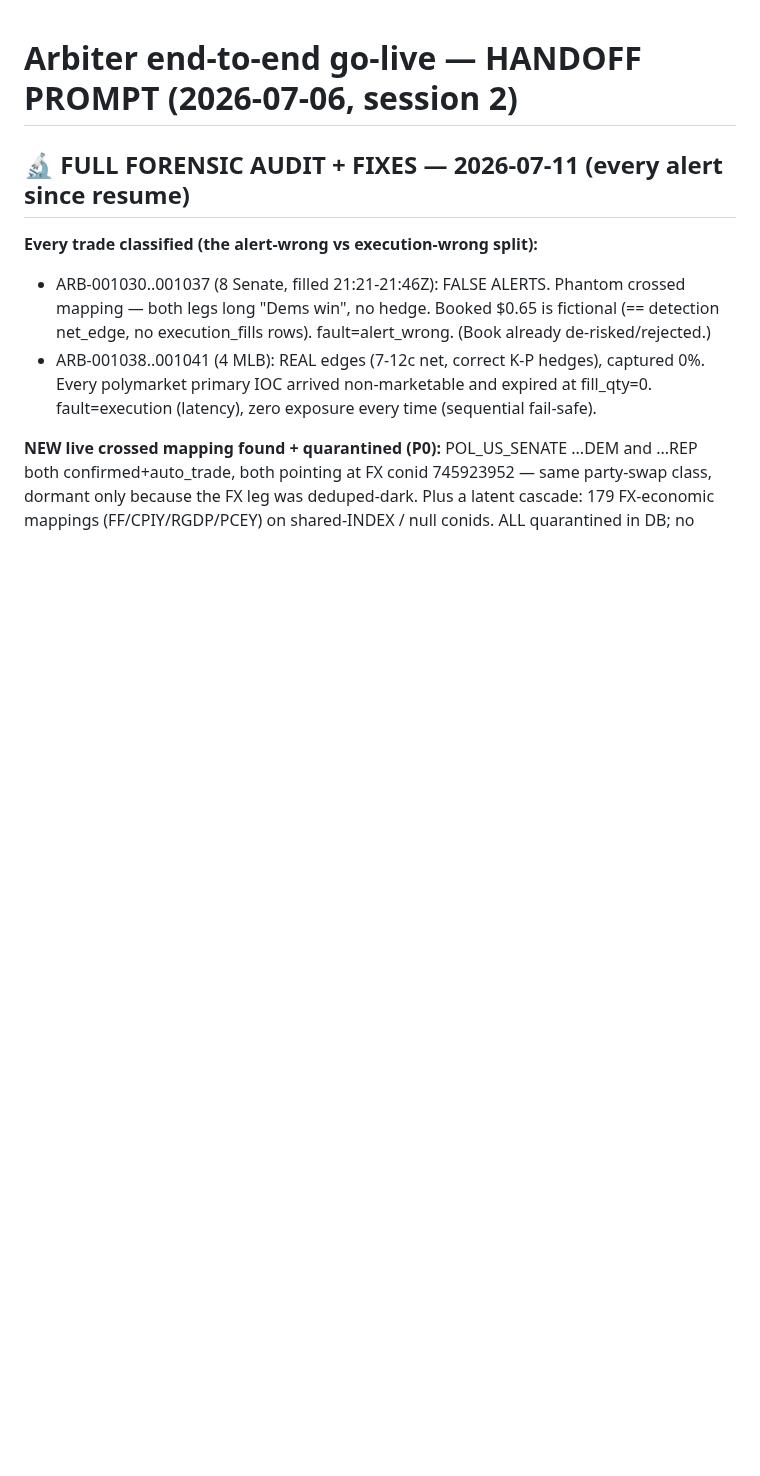
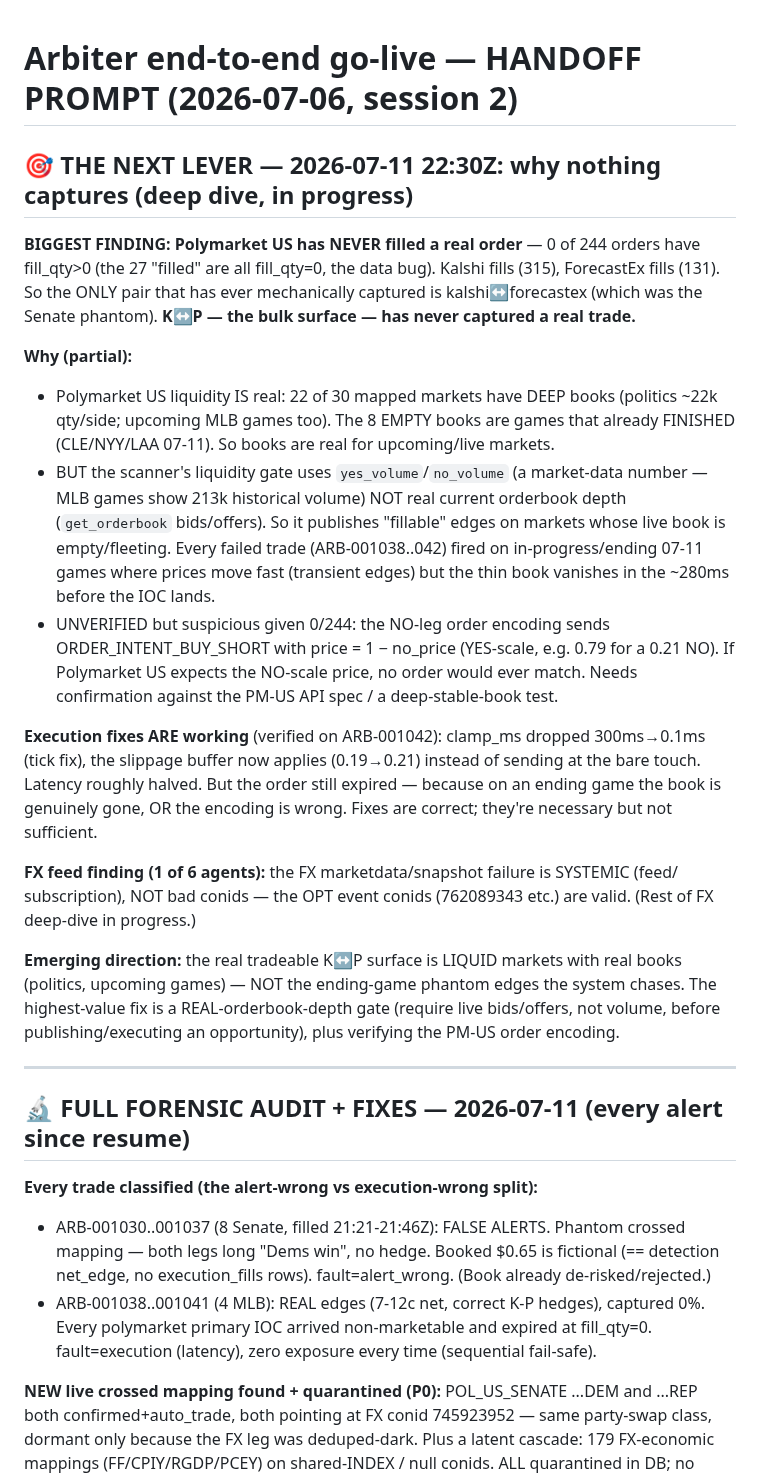
Before and after one commit to sandeepportfolio/arbiter-dashboard, a Markdown page: HANDOFF_E2E_GOLIVE.md, the part around the change. GitHub-like rendering; blank space fills up the shorter version.

Commit message:
docs(golive): next-lever deep dive — polymarket 0/244 fills, volume-not-depth gate, PM-US encoding suspect

```diff
--- a/HANDOFF_E2E_GOLIVE.md
+++ b/HANDOFF_E2E_GOLIVE.md
@@ -1,4 +1,44 @@
 # Arbiter end-to-end go-live — HANDOFF PROMPT (2026-07-06, session 2)
+
+## 🎯 THE NEXT LEVER — 2026-07-11 22:30Z: why nothing captures (deep dive, in progress)
+
+**BIGGEST FINDING: Polymarket US has NEVER filled a real order** — 0 of 244 orders have
+fill_qty>0 (the 27 "filled" are all fill_qty=0, the data bug). Kalshi fills (315),
+ForecastEx fills (131). So the ONLY pair that has ever mechanically captured is
+kalshi↔forecastex (which was the Senate phantom). **K↔P — the bulk surface — has never
+captured a real trade.**
+
+**Why (partial):**
+- Polymarket US liquidity IS real: 22 of 30 mapped markets have DEEP books (politics
+  ~22k qty/side; upcoming MLB games too). The 8 EMPTY books are games that already
+  FINISHED (CLE/NYY/LAA 07-11). So books are real for upcoming/live markets.
+- BUT the scanner's liquidity gate uses `yes_volume`/`no_volume` (a market-data number —
+  MLB games show 213k historical volume) NOT real current orderbook depth
+  (`get_orderbook` bids/offers). So it publishes "fillable" edges on markets whose live
+  book is empty/fleeting. Every failed trade (ARB-001038..042) fired on in-progress/ending
+  07-11 games where prices move fast (transient edges) but the thin book vanishes in the
+  ~280ms before the IOC lands.
+- UNVERIFIED but suspicious given 0/244: the NO-leg order encoding sends
+  ORDER_INTENT_BUY_SHORT with price = 1 − no_price (YES-scale, e.g. 0.79 for a 0.21 NO).
+  If Polymarket US expects the NO-scale price, no order would ever match. Needs
+  confirmation against the PM-US API spec / a deep-stable-book test.
+
+**Execution fixes ARE working** (verified on ARB-001042): clamp_ms dropped 300ms→0.1ms
+(tick fix), the slippage buffer now applies (0.19→0.21) instead of sending at the bare
+touch. Latency roughly halved. But the order still expired — because on an ending game the
+book is genuinely gone, OR the encoding is wrong. Fixes are correct; they're necessary but
+not sufficient.
+
+**FX feed finding (1 of 6 agents):** the FX marketdata/snapshot failure is SYSTEMIC (feed/
+subscription), NOT bad conids — the OPT event conids (762089343 etc.) are valid. (Rest of
+FX deep-dive in progress.)
+
+**Emerging direction:** the real tradeable K↔P surface is LIQUID markets with real books
+(politics, upcoming games) — NOT the ending-game phantom edges the system chases. The
+highest-value fix is a REAL-orderbook-depth gate (require live bids/offers, not volume,
+before publishing/executing an opportunity), plus verifying the PM-US order encoding.
+
+---
 
 ## 🔬 FULL FORENSIC AUDIT + FIXES — 2026-07-11 (every alert since resume)
 
```
